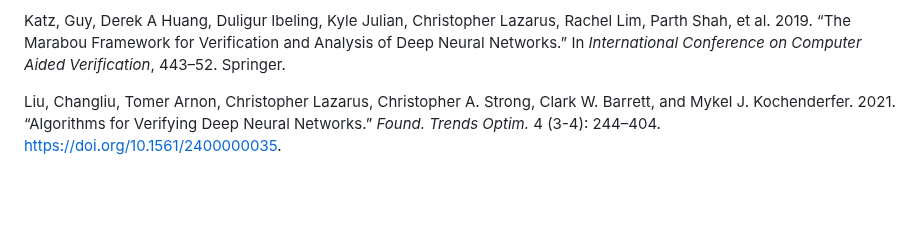
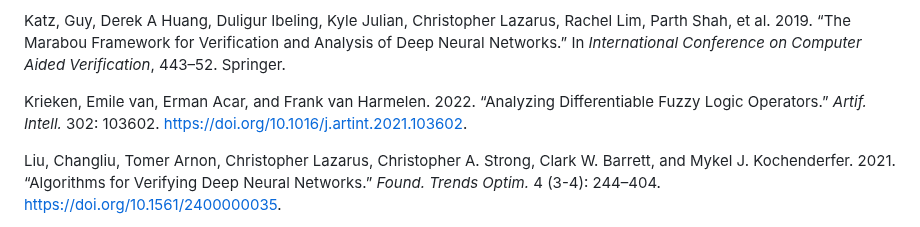
Before and after one commit to vehicle-lang/tutorial, a Markdown page: README.md, the part around one of its changes. Rendered like a GitHub page; blank space fills up the shorter version.

```diff
--- a/README.md
+++ b/README.md
@@ -1288,6 +1304,14 @@ Katz, Guy, Derek A Huang, Duligur Ibeling, Kyle Julian, Christopher
 Lazarus, Rachel Lim, Parth Shah, et al. 2019. “The Marabou Framework for
 Verification and Analysis of Deep Neural Networks.” In *International
 Conference on Computer Aided Verification*, 443–52. Springer.
+
+</div>
+
+<div id="ref-KriekenAH22" class="csl-entry">
+
+Krieken, Emile van, Erman Acar, and Frank van Harmelen. 2022. “Analyzing
+Differentiable Fuzzy Logic Operators.” *Artif. Intell.* 302: 103602.
+<https://doi.org/10.1016/j.artint.2021.103602>.
 
 </div>
 
```
Also changed, not shown: other parts of README.md (+35 -7 lines).
